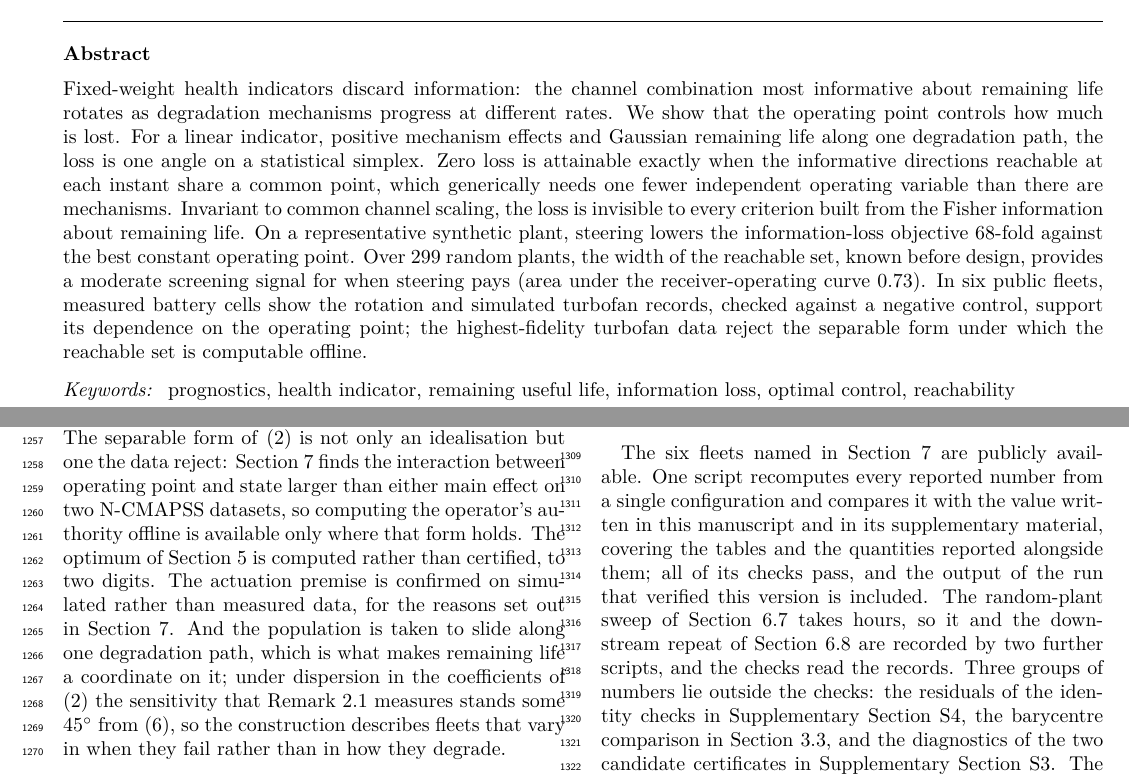
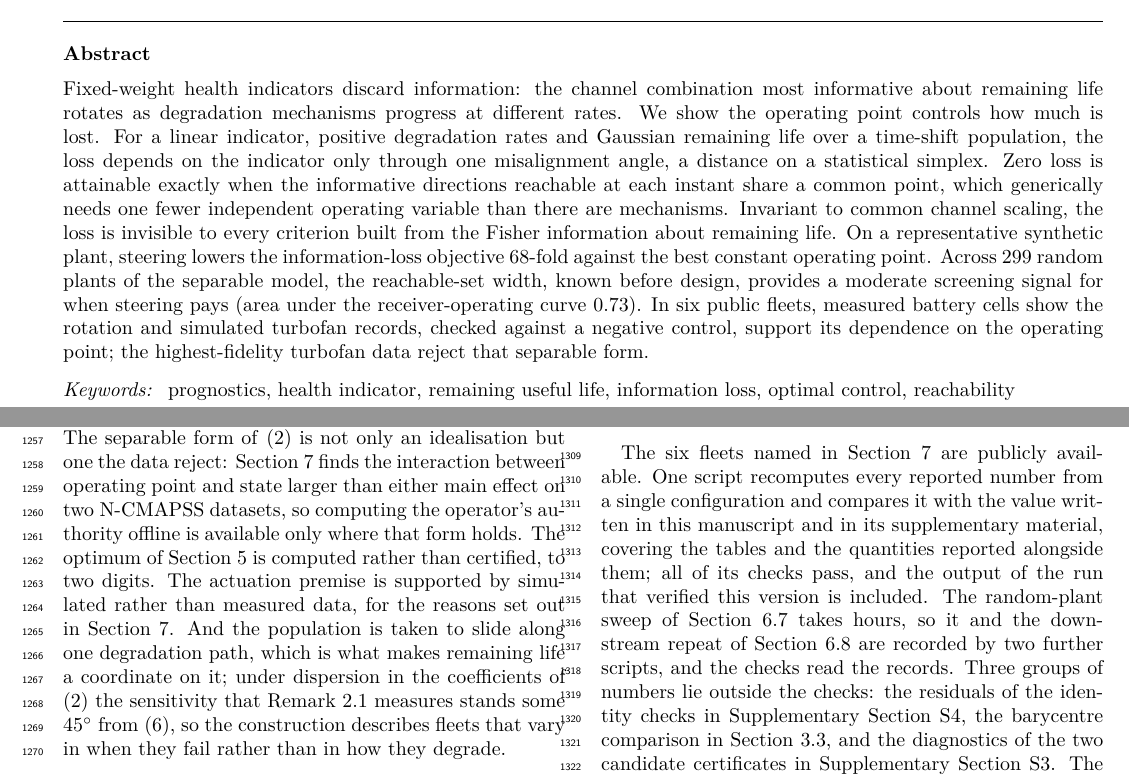
Before and after one commit to HuyHoangLe0201/health-indicator-information-loss, a LaTeX paper (sub.tex): two parts of pages 1 and 16 of 18, joined at a grey line, cut so that both start at the same text. Compiled offline with pdfLaTeX.

Commit message:
Supported, not confirmed; the screen scoped to the separable model
The actuation premise is now "supported in simulation and untested on
measured hardware" in the fleet table's caption, Section 7 and the
Discussion, as the abstract already said. No measured fleet varies the
operating point within a unit, so nothing was confirmed on hardware. The
README and DATA.md said "confirmed on simulation" and now agree.

Abstract, still within 200 words (192; 199 with hyphenated compounds split):
  * the loss "depends on the indicator only through one misalignment
    angle", replacing "is one angle". By Lemma 2.2 it is also a function of
    the signal-to-noise weight, so only the dependence on the indicator runs
    through the angle alone;
  * the assumptions are named as the paper names them: positive degradation
    rates, Gaussian remaining life, a time-shift population;
  * the 299-plant screen is "across random plants of the separable model".
    Every sweep plant has dx_i/dt = phi_i(u) h_i(x_i), and the
    highest-fidelity turbofan data reject that form, which the abstract's
    last clause says.

README: the submission bundle is kept out because the cover letter is
correspondence with an editor; the note no longer describes its contents.

gate: the sample-size row re-anchored to the rewritten sentence.

187 checks pass with all six fleets present, md5-bracketed over the
manuscript, the supplement, the gate and both sweep records.

Co-Authored-By: Claude Opus 5.5 <noreply@anthropic.com>

```diff
--- a/sub.tex
+++ b/sub.tex
@@ -70,22 +70,23 @@ simplex geometry and reachability limits}
 \begin{abstract}
 Fixed-weight health indicators discard information: the channel combination
 most informative about remaining life rotates as degradation mechanisms
-progress at different rates. We show that the operating point controls how
-much is lost. For a linear indicator, positive mechanism effects and Gaussian
-remaining life along one degradation path, the loss is one angle on a
-statistical simplex. Zero loss is attainable exactly when the informative
-directions reachable at each instant share a common point, which generically
-needs one fewer independent operating variable than there are mechanisms.
-Invariant to common channel scaling, the loss is invisible to every criterion
-built from the Fisher information about remaining life. On a representative
-synthetic plant, steering lowers the information-loss objective $68$-fold
-against the best constant operating point. Over $299$ random plants, the width
-of the reachable set, known before design, provides a moderate screening
-signal for when steering pays (area under the receiver-operating curve
-$0.73$). In six public fleets, measured battery cells show the rotation and
-simulated turbofan records, checked against a negative control, support its
-dependence on the operating point; the highest-fidelity turbofan data reject
-the separable form under which the reachable set is computable offline.
+progress at different rates. We show the operating point controls how
+much is lost. For a linear indicator, positive degradation rates and Gaussian
+remaining life over a time-shift population, the loss depends on the
+indicator only through one misalignment angle, a distance on a statistical
+simplex. Zero loss is attainable exactly when the informative directions
+reachable at each instant share a common point, which generically needs one
+fewer independent operating variable than there are mechanisms. Invariant to
+common channel scaling, the loss is invisible to every criterion built from
+the Fisher information about remaining life. On a representative synthetic
+plant, steering lowers the information-loss objective $68$-fold against the
+best constant operating point. Across $299$ random plants of the separable
+model, the reachable-set width, known before design, provides a
+moderate screening signal for when steering pays (area under the
+receiver-operating curve $0.73$). In six public fleets, measured battery
+cells show the rotation and simulated turbofan records, checked against a
+negative control, support its dependence on the operating point; the
+highest-fidelity turbofan data reject that separable form.
 \end{abstract}
 
 \begin{keyword}
@@ -1641,7 +1641,7 @@ separable form of \eqref{eq:plant} is not only an idealisation but one the
 data reject: Section~\ref{sec:scope} finds the interaction between operating
 point and state larger than either main effect on two N-CMAPSS datasets, so
 computing the operator's authority offline is available only where that form
-holds. The optimum of Section~\ref{sec:limit} is computed rather than certified, to two digits. The actuation premise is confirmed on simulated rather than measured data, for the reasons set out in Section~\ref{sec:scope}. And the population is taken to slide along one degradation path, which is what makes remaining life a coordinate on it; under dispersion in the coefficients of \eqref{eq:plant} the sensitivity that Remark~\ref{rem:shift} measures stands some $45^{\circ}$ from \eqref{eq:sens}, so the construction describes fleets that vary in when they fail rather than in how they degrade.
+holds. The optimum of Section~\ref{sec:limit} is computed rather than certified, to two digits. The actuation premise is supported by simulated rather than measured data, for the reasons set out in Section~\ref{sec:scope}. And the population is taken to slide along one degradation path, which is what makes remaining life a coordinate on it; under dispersion in the coefficients of \eqref{eq:plant} the sensitivity that Remark~\ref{rem:shift} measures stands some $45^{\circ}$ from \eqref{eq:sens}, so the construction describes fleets that vary in when they fail rather than in how they degrade.
 
 \section{Conclusion}
 \label{sec:conclusion}
```
Also changed, not shown: DATA.md (+1 -1 lines), theory.tex (+20 -20 lines), README.md, sub.pdf, supplement.pdf, theory.pdf, sub.tex (5 more changed lines), 2 other files.
